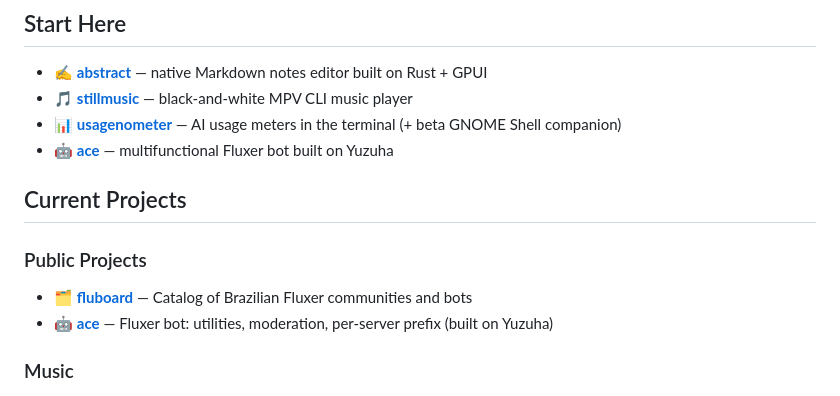
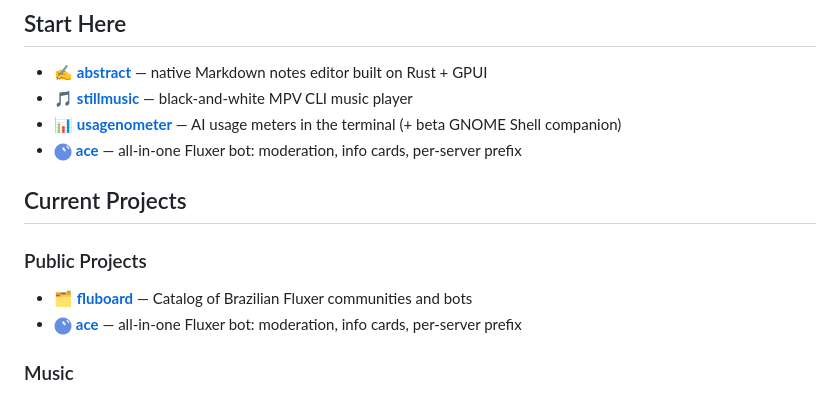
Before and after one commit to horizzon3507/horizzon3507, a Markdown page: README.md, the part around the change. GitHub-like rendering; pictures changed too: ace-emoji.png (added).

Commit message:
Use ace brand emoji and expand its description.

```diff
--- a/README.md
+++ b/README.md
@@ -20,14 +20,14 @@ Building around **[aspaslabs.com](https://aspaslabs.com)**. Tools that feel like
 - ✍️ **[abstract](https://github.com/fireflylabss/abstract)** — native Markdown notes editor built on Rust + GPUI
 - 🎵 **[stillmusic](https://github.com/horizzon3507/stillmusic)** — black-and-white MPV CLI music player
 - 📊 **[usagenometer](https://github.com/horizzon3507/usagenometer)** — AI usage meters in the terminal (+ beta GNOME Shell companion)
-- 🤖 **[ace](https://github.com/horizzon3507/ace)** — multifunctional Fluxer bot built on Yuzuha
+- <img src="ace-emoji.png" width="18" alt="ace"> **[ace](https://github.com/horizzon3507/ace)** — all-in-one Fluxer bot: moderation, info cards, per-server prefix
 
 ## Current Projects
 
 ### Public Projects
 
 - 🗂️ **[fluboard](https://fluboard.hory.one)** — Catalog of Brazilian Fluxer communities and bots
-- 🤖 **[ace](https://github.com/horizzon3507/ace)** — Fluxer bot: utilities, moderation, per-server prefix (built on Yuzuha)
+- <img src="ace-emoji.png" width="18" alt="ace"> **[ace](https://github.com/horizzon3507/ace)** — all-in-one Fluxer bot: moderation, info cards, per-server prefix
 
 ### Music
 
```
